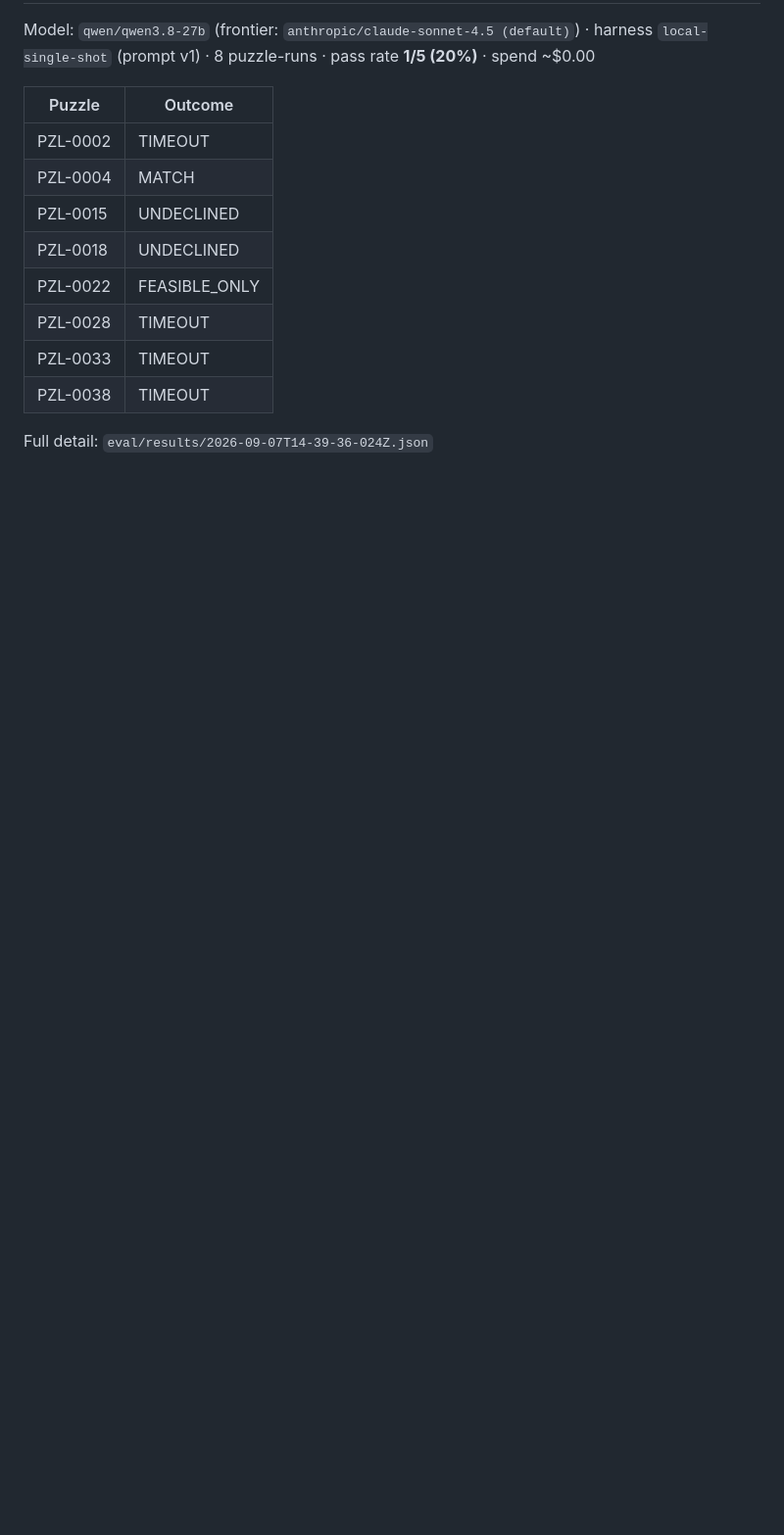
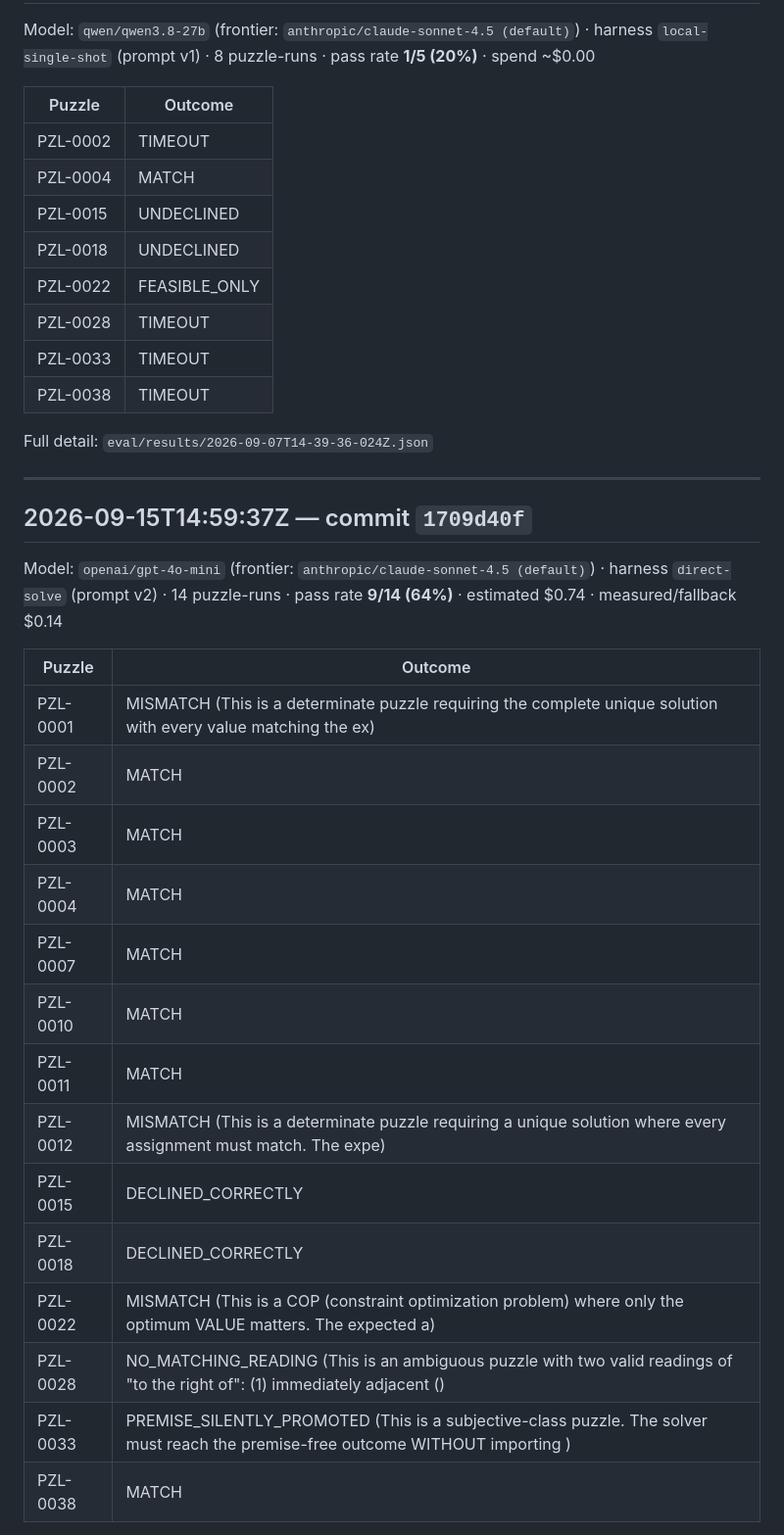
Before and after one commit to akollegger/zebra-space, a Markdown page: eval/results.md, the part around one of its changes. Shown at 98% size. Rendered like a GitHub page; blank space fills up the shorter version.

```diff
--- a/eval/results.md
+++ b/eval/results.md
@@ -220,3 +220,27 @@ Model: `qwen/qwen3.8-27b` (frontier: `anthropic/claude-sonnet-4.5 (default)`) ·
 | PZL-0038 | TIMEOUT |
 
 Full detail: `eval/results/2026-09-07T14-39-36-024Z.json`
+
+---
+
+## 2026-09-15T14:59:37Z — commit `1709d40f`
+
+Model: `openai/gpt-4o-mini` (frontier: `anthropic/claude-sonnet-4.5 (default)`) · harness `direct-solve` (prompt v2) · 14 puzzle-runs · pass rate **9/14 (64%)** · estimated $0.74 · measured/fallback $0.14
+
+| Puzzle | Outcome |
+|---|---|
+| PZL-0001 | MISMATCH (This is a determinate puzzle requiring the complete unique solution with every value matching the ex) |
+| PZL-0002 | MATCH |
+| PZL-0003 | MATCH |
+| PZL-0004 | MATCH |
+| PZL-0007 | MATCH |
+| PZL-0010 | MATCH |
+| PZL-0011 | MATCH |
+| PZL-0012 | MISMATCH (This is a determinate puzzle requiring a unique solution where every assignment must match. The expe) |
+| PZL-0015 | DECLINED_CORRECTLY |
+| PZL-0018 | DECLINED_CORRECTLY |
+| PZL-0022 | MISMATCH (This is a COP (constraint optimization problem) where only the optimum VALUE matters. The expected a) |
+| PZL-0028 | NO_MATCHING_READING (This is an ambiguous puzzle with two valid readings of "to the right of": (1) immediately adjacent () |
+| PZL-0033 | PREMISE_SILENTLY_PROMOTED (This is a subjective-class puzzle. The solver must reach the premise-free outcome WITHOUT importing ) |
+| PZL-0038 | MATCH |
+
```
Also changed, not shown: other parts of eval/results.md (+26 -0 lines).
